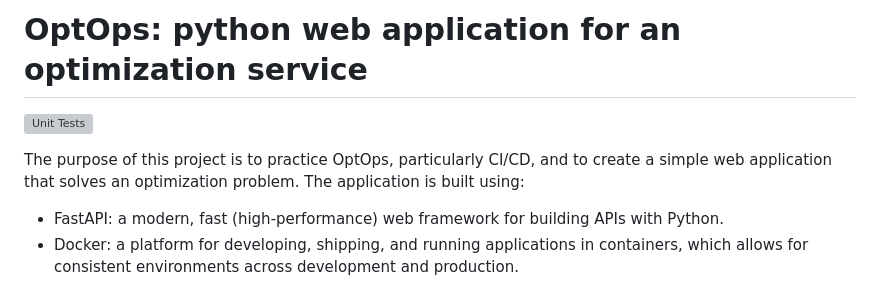
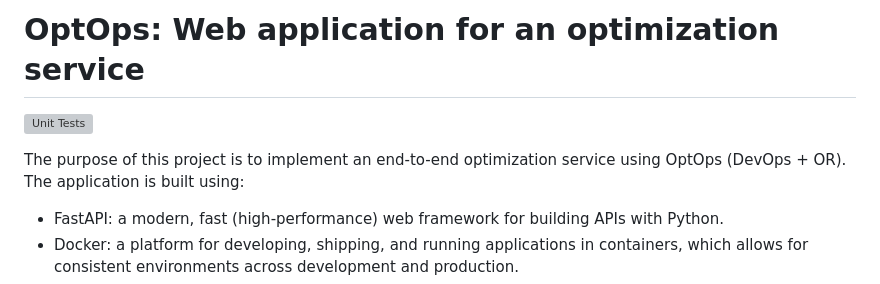
Before and after one commit to fjzs/docker_python, a Markdown page: README.md, the part around the change. Drawn GitHub-style; grey boxes are pictures that could not be loaded.

```diff
--- a/README.md
+++ b/README.md
@@ -1,8 +1,8 @@
-# OptOps: python web application for an optimization service
+# OptOps: Web application for an optimization service
 
 [![Unit Tests](https://github.com/fjzs/docker_python/actions/workflows/ci.yml/badge.svg)](https://github.com/fjzs/docker_python/actions/workflows/ci.yml)
 
-The purpose of this project is to practice OptOps, particularly CI/CD, and to create a simple web application that solves an optimization problem.
+The purpose of this project is to implement an end-to-end optimization service using OptOps (DevOps + OR).
 The application is built using:
 - FastAPI: a modern, fast (high-performance) web framework for building APIs with Python.
 - Docker: a platform for developing, shipping, and running applications in containers, which allows for consistent environments across development and production.
```
